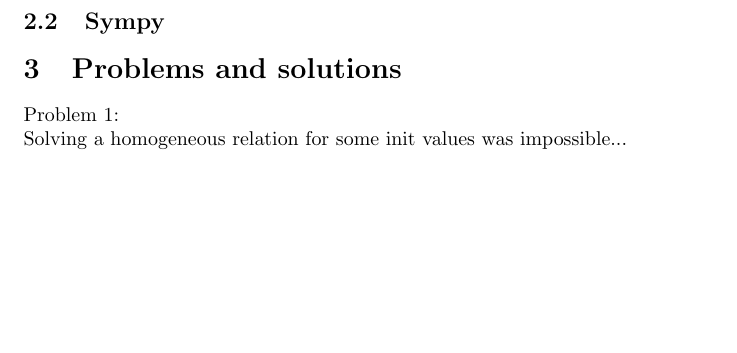
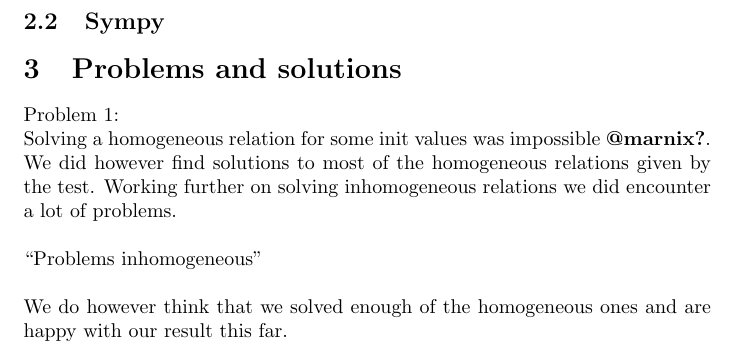
Before and after one commit to TonyApD/RU-DS-ComputerAssignment, a LaTeX document (Documentation/Documentation_DS_Practical.tex): part of page 2 of 2, cut so that both start at the same text, the shorter picture padded with empty space. Compiled offline with pdfLaTeX.

Commit message:
Problemdescript

```diff
--- a/Documentation/Documentation_DS_Practical.tex
+++ b/Documentation/Documentation_DS_Practical.tex
@@ -48,7 +48,13 @@ We had to implement the parsing of the F(n) our self, after the associated homog
 
 \section{Problems and solutions}
 Problem 1:\\
-Solving a homogeneous relation for some init values was impossible...
+Solving a homogeneous relation for some init values was impossible \textbf{@marnix?}. We did however find solutions to most of the homogeneous relations given by the test. Working further on solving inhomogeneous relations we did encounter a lot of problems.
+\\
+\\
+``Problems inhomogeneous''
+\\
+\\
+We do however think that we solved enough of the homogeneous ones and are happy with our result this far.
 
 
 \end{document}
```
Also changed, not shown: Documentation/Documentation_DS_Practical.pdf, 1 other file.
